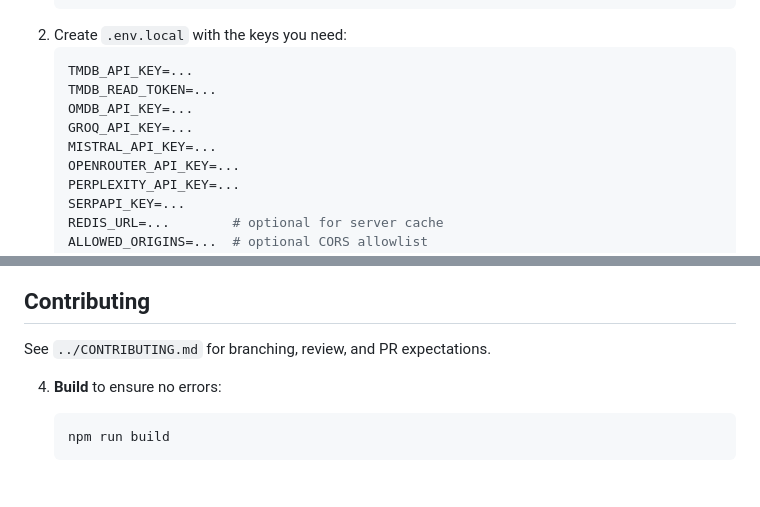
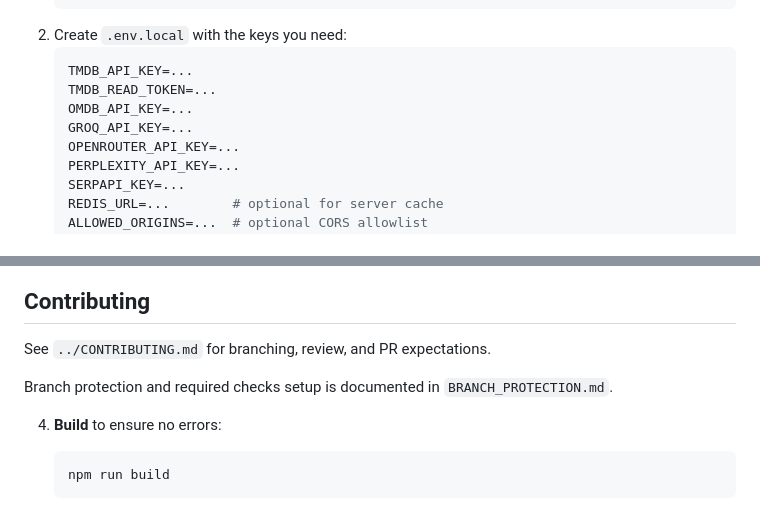
Before and after one commit to mfscpayload-690/moviemonk-ai, a Markdown page: docs/DEVELOPMENT.md, 2 parts joined by grey strips. Rendered like a GitHub page; blank space fills up the shorter version.

Commit message:
docs: update DEVELOPMENT.md to remove MISTRAL_API_KEY and add branch protection documentation

````diff
--- a/docs/DEVELOPMENT.md
+++ b/docs/DEVELOPMENT.md
@@ -22,7 +22,6 @@ How to work on MovieMonk locally with the current toolchain.
    TMDB_READ_TOKEN=...
    OMDB_API_KEY=...
    GROQ_API_KEY=...
-   MISTRAL_API_KEY=...
    OPENROUTER_API_KEY=...
    PERPLEXITY_API_KEY=...
    SERPAPI_KEY=...
@@ -62,6 +61,8 @@ How to work on MovieMonk locally with the current toolchain.
 
 ## Contributing
 See `../CONTRIBUTING.md` for branching, review, and PR expectations.
+
+Branch protection and required checks setup is documented in `BRANCH_PROTECTION.md`.
 
 4. **Build** to ensure no errors:
    ```bash
````
